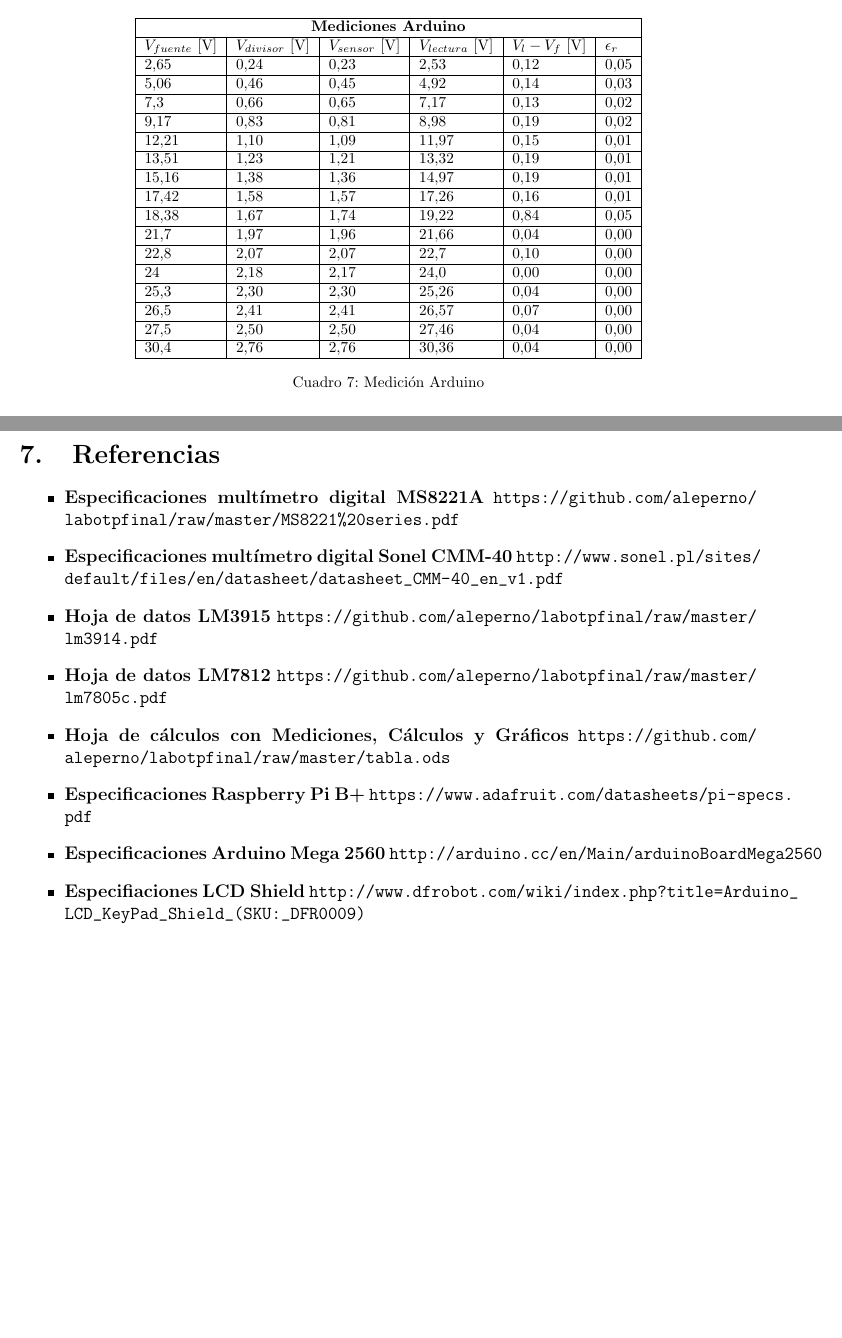
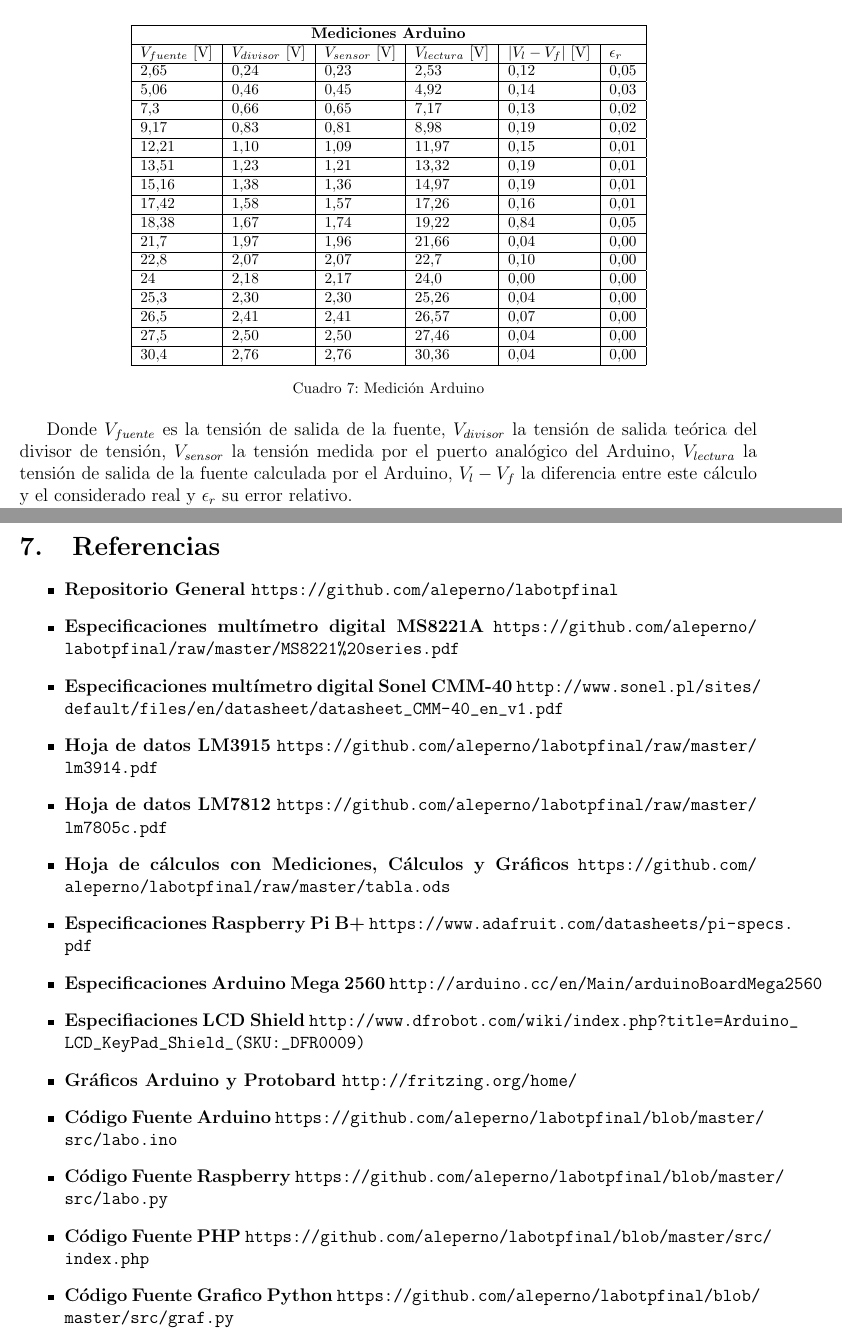
Before and after one commit to aleperno/labotpfinal, a LaTeX document (informe.tex): two parts of pages 28 and 33 of 33 before the commit and two parts of pages 29 and 33 of 33 after it, joined at a grey line, cut so that both start at the same text, the shorter picture padded with empty space. Compiled offline with pdfLaTeX.

Commit message:
Final Updates

```diff
--- a/informe.tex
+++ b/informe.tex
@@ -663,6 +665,8 @@
 			\end{tabular}}\captionof{table}{Medición Arduino}\label{tab:medarduino}
 			\end{center}
 
+			Donde $V_{fuente}$ es la tensión de salida de la fuente, $V_{divisor}$ la tensión de salida teórica del divisor de tensión, $V_{sensor}$ la tensión medida por el puerto analógico del Arduino, $V_{lectura}$ la tensión de salida de la fuente calculada por el Arduino, $V_l - V_f$ la diferencia entre este cálculo y el considerado real y $\epsilon _r$ su error relativo.
+
 			Teniendo en cuenta este conjunto de datos, si comparamos la tensión teórica a la salida del divisor de tensión respecto de la tensión medida por el sensor del Arduino
 
 			\begin{figure}[H]
@@ -723,6 +727,7 @@
 	\section{Referencias}
 		\label{sec:referencias}
 		\begin{itemize}
+		\item \textbf{Repositorio General} \url{https://github.com/aleperno/labotpfinal}
 		\item \textbf{Especificaciones multímetro digital MS8221A} \url{https://github.com/aleperno/labotpfinal/raw/master/MS8221%20series.pdf}
 		\item \textbf{Especificaciones multímetro digital Sonel CMM-40} \url{http://www.sonel.pl/sites/default/files/en/datasheet/datasheet_CMM-40_en_v1.pdf}
 		\item \textbf{Hoja de datos LM3915} \url{https://github.com/aleperno/labotpfinal/raw/master/lm3914.pdf}
@@ -731,6 +736,11 @@
 		\item \textbf{Especificaciones Raspberry Pi B+} \url{https://www.adafruit.com/datasheets/pi-specs.pdf}
 		\item \textbf{Especificaciones Arduino Mega 2560} \url{http://arduino.cc/en/Main/arduinoBoardMega2560}
 		\item \textbf{Especifiaciones LCD Shield} \url{http://www.dfrobot.com/wiki/index.php?title=Arduino_LCD_KeyPad_Shield_(SKU:_DFR0009)}
+		\item \textbf{Gráficos Arduino y Protobard} \url{http://fritzing.org/home/}
+		\item \textbf{Código Fuente Arduino} \url{https://github.com/aleperno/labotpfinal/blob/master/src/labo.ino}
+		\item \textbf{Código Fuente Raspberry} \url{https://github.com/aleperno/labotpfinal/blob/master/src/labo.py}
+		\item \textbf{Código Fuente PHP} \url{https://github.com/aleperno/labotpfinal/blob/master/src/index.php}
+		\item \textbf{Código Fuente Grafico Python} \url{https://github.com/aleperno/labotpfinal/blob/master/src/graf.py}
 		\end{itemize}
 
 \end{document}
```
Also changed, not shown: informe.tex (14 more changed lines).
